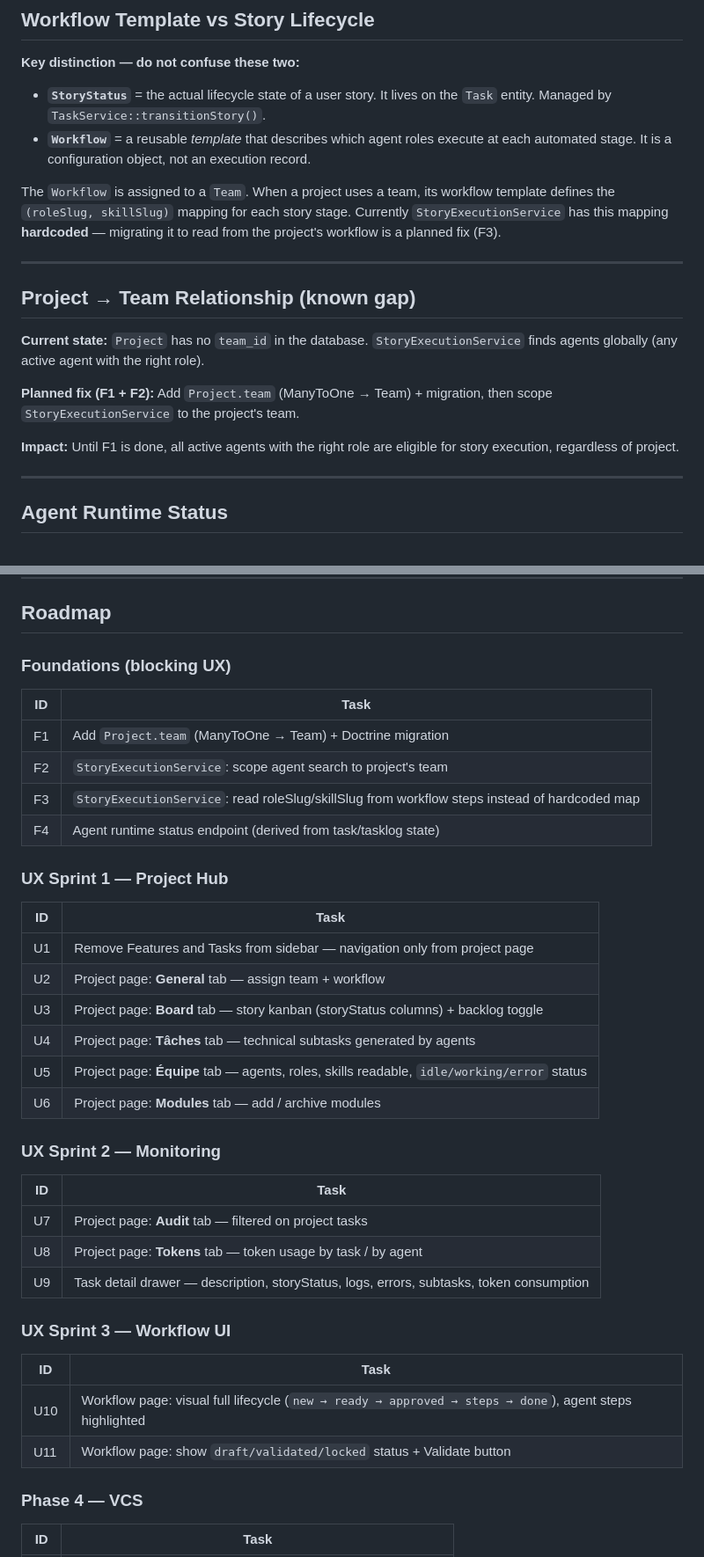
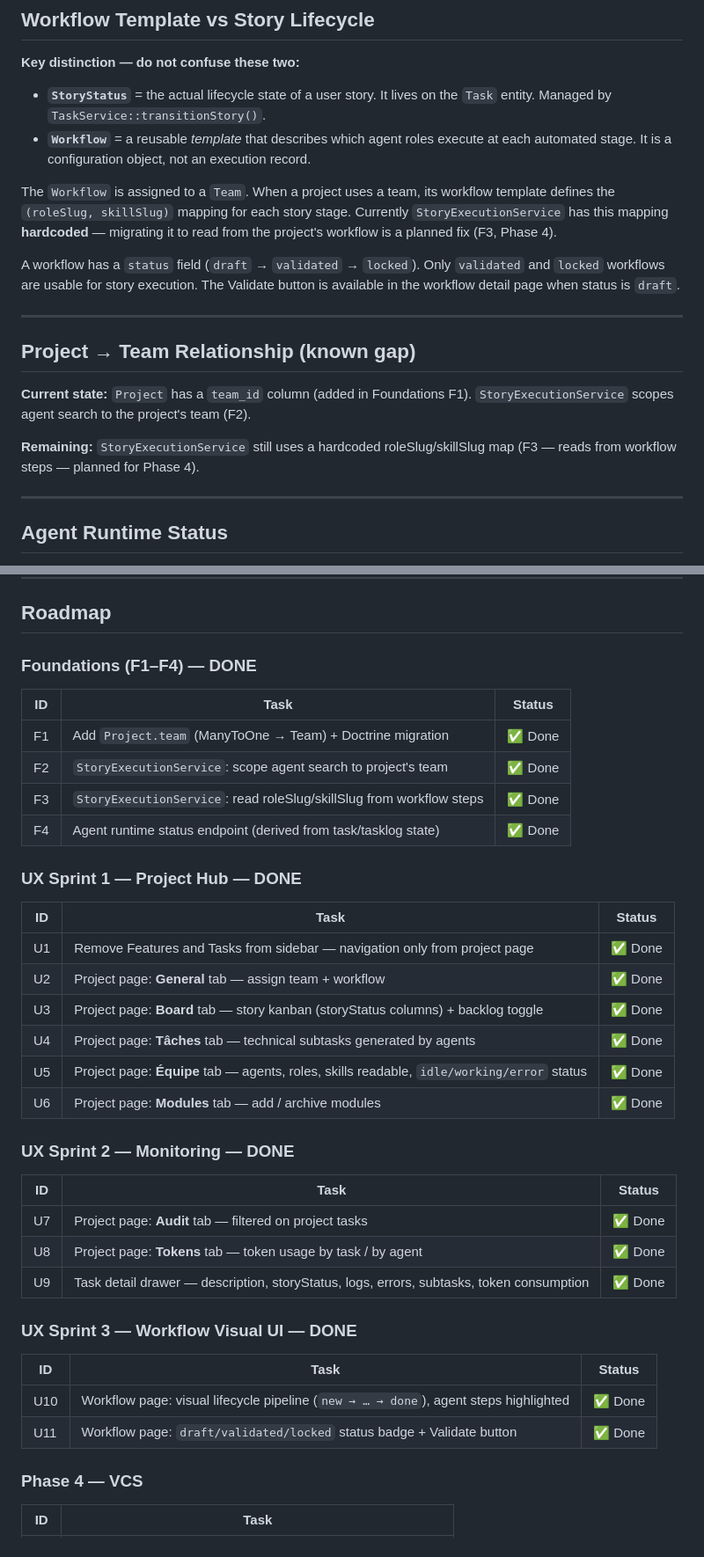
Before and after one commit to Cartman34/somanagent, a Markdown page: CLAUDE.md, 2 parts joined by grey strips. Shown at 88% size. GitHub-like rendering.

```diff
--- a/CLAUDE.md
+++ b/CLAUDE.md
@@ -400,17 +403,17 @@ new → ready → approved → planning → [graphic_design →] development →
 - **`StoryStatus`** = the actual lifecycle state of a user story. It lives on the `Task` entity. Managed by `TaskService::transitionStory()`.
 - **`Workflow`** = a reusable *template* that describes which agent roles execute at each automated stage. It is a configuration object, not an execution record.
 
-The `Workflow` is assigned to a `Team`. When a project uses a team, its workflow template defines the `(roleSlug, skillSlug)` mapping for each story stage. Currently `StoryExecutionService` has this mapping **hardcoded** — migrating it to read from the project's workflow is a planned fix (F3).
+The `Workflow` is assigned to a `Team`. When a project uses a team, its workflow template defines the `(roleSlug, skillSlug)` mapping for each story stage. Currently `StoryExecutionService` has this mapping **hardcoded** — migrating it to read from the project's workflow is a planned fix (F3, Phase 4).
+
+A workflow has a `status` field (`draft` → `validated` → `locked`). Only `validated` and `locked` workflows are usable for story execution. The Validate button is available in the workflow detail page when status is `draft`.
 
 ---
 
 ## Project → Team Relationship (known gap)
 
-**Current state:** `Project` has no `team_id` in the database. `StoryExecutionService` finds agents globally (any active agent with the right role).
+**Current state:** `Project` has a `team_id` column (added in Foundations F1). `StoryExecutionService` scopes agent search to the project's team (F2).
 
-**Planned fix (F1 + F2):** Add `Project.team` (ManyToOne → Team) + migration, then scope `StoryExecutionService` to the project's team.
-
-**Impact:** Until F1 is done, all active agents with the right role are eligible for story execution, regardless of project.
+**Remaining:** `StoryExecutionService` still uses a hardcoded roleSlug/skillSlug map (F3 — reads from workflow steps — planned for Phase 4).
 
 ---
 
@@ -430,40 +433,40 @@ Computed in the API response for the project team view.
 
 ## Roadmap
 
-### Foundations (blocking UX)
+### Foundations (F1–F4) — DONE
 
-| ID | Task |
-|---|---|
-| F1 | Add `Project.team` (ManyToOne → Team) + Doctrine migration |
-| F2 | `StoryExecutionService`: scope agent search to project's team |
-| F3 | `StoryExecutionService`: read roleSlug/skillSlug from workflow steps instead of hardcoded map |
-| F4 | Agent runtime status endpoint (derived from task/tasklog state) |
+| ID | Task | Status |
+|---|---|---|
+| F1 | Add `Project.team` (ManyToOne → Team) + Doctrine migration | ✅ Done |
+| F2 | `StoryExecutionService`: scope agent search to project's team | ✅ Done |
+| F3 | `StoryExecutionService`: read roleSlug/skillSlug from workflow steps | ✅ Done |
+| F4 | Agent runtime status endpoint (derived from task/tasklog state) | ✅ Done |
 
-### UX Sprint 1 — Project Hub
+### UX Sprint 1 — Project Hub — DONE
 
-| ID | Task |
-|---|---|
-| U1 | Remove Features and Tasks from sidebar — navigation only from project page |
-| U2 | Project page: **General** tab — assign team + workflow |
-| U3 | Project page: **Board** tab — story kanban (storyStatus columns) + backlog toggle |
-| U4 | Project page: **Tâches** tab — technical subtasks generated by agents |
-| U5 | Project page: **Équipe** tab — agents, roles, skills readable, `idle/working/error` status |
-| U6 | Project page: **Modules** tab — add / archive modules |
+| ID | Task | Status |
+|---|---|---|
+| U1 | Remove Features and Tasks from sidebar — navigation only from project page | ✅ Done |
+| U2 | Project page: **General** tab — assign team + workflow | ✅ Done |
+| U3 | Project page: **Board** tab — story kanban (storyStatus columns) + backlog toggle | ✅ Done |
+| U4 | Project page: **Tâches** tab — technical subtasks generated by agents | ✅ Done |
+| U5 | Project page: **Équipe** tab — agents, roles, skills readable, `idle/working/error` status | ✅ Done |
+| U6 | Project page: **Modules** tab — add / archive modules | ✅ Done |
 
-### UX Sprint 2 — Monitoring
+### UX Sprint 2 — Monitoring — DONE
 
-| ID | Task |
-|---|---|
-| U7 | Project page: **Audit** tab — filtered on project tasks |
-| U8 | Project page: **Tokens** tab — token usage by task / by agent |
-| U9 | Task detail drawer — description, storyStatus, logs, errors, subtasks, token consumption |
+| ID | Task | Status |
+|---|---|---|
+| U7 | Project page: **Audit** tab — filtered on project tasks | ✅ Done |
+| U8 | Project page: **Tokens** tab — token usage by task / by agent | ✅ Done |
+| U9 | Task detail drawer — description, storyStatus, logs, errors, subtasks, token consumption | ✅ Done |
 
-### UX Sprint 3 — Workflow UI
+### UX Sprint 3 — Workflow Visual UI — DONE
 
-| ID | Task |
-|---|---|
-| U10 | Workflow page: visual full lifecycle (`new → ready → approved → steps → done`), agent steps highlighted |
-| U11 | Workflow page: show `draft/validated/locked` status + Validate button |
+| ID | Task | Status |
+|---|---|---|
+| U10 | Workflow page: visual lifecycle pipeline (`new → … → done`), agent steps highlighted | ✅ Done |
+| U11 | Workflow page: `draft/validated/locked` status badge + Validate button | ✅ Done |
 
 ### Phase 4 — VCS
 
```
Also changed, not shown: other parts of CLAUDE.md (+7 -4 lines), doc/functional/workflows.md (+26 -1 lines), doc/technical/api.md (+14 -0 lines).
